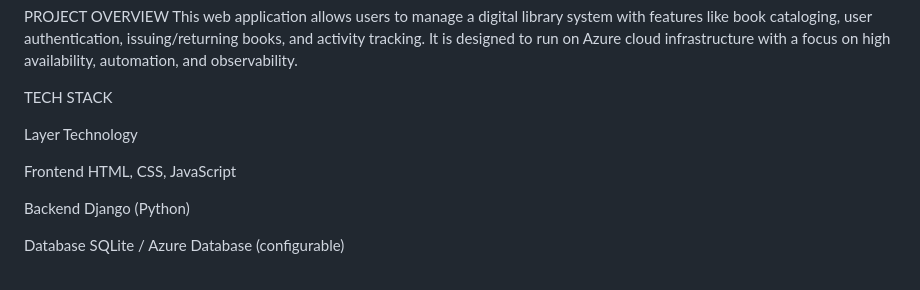
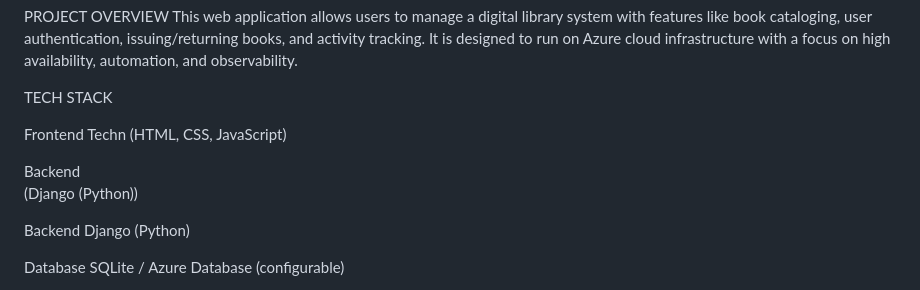
Before and after one commit to Gayu2906/240711003-Azure-project, a Markdown page: README.md, the part around the change. GitHub-like rendering.

```diff
--- a/README.md
+++ b/README.md
@@ -18,8 +18,11 @@ TECH STACK
 
 
 
+  Frontend	                                       	                                                                                                         Techn  (HTML, CSS, JavaScript)
 
-Layer                                          	                                                                                                         Technology
+
+  Backend
+ (Django (Python))
 
 
 
@@ -32,11 +35,6 @@ Layer
 
 
 
-
-
-
-
-Frontend	                                                                                                           HTML, CSS, JavaScript
 
 
 
```
